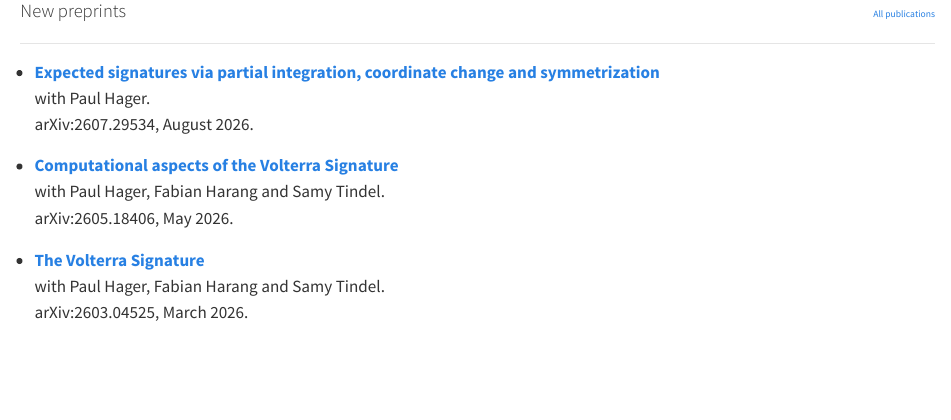
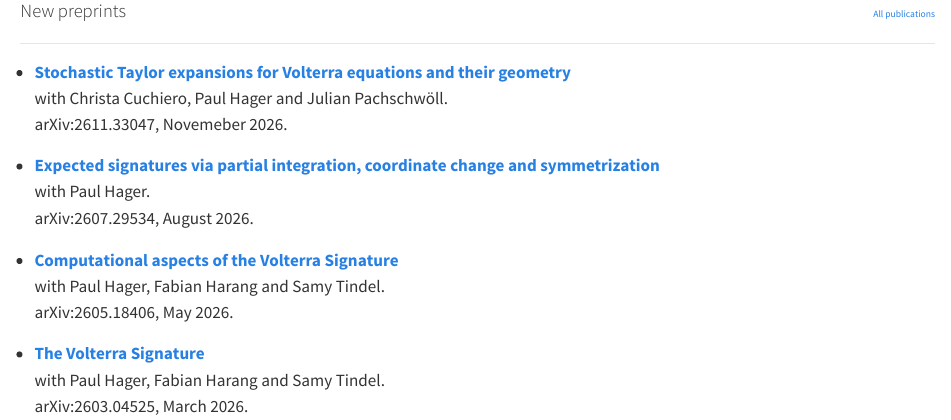
Before and after one commit to lucapelizzari/lucapelizzari.github.io, a Quarto document (index.qmd): the page in a window 1100 px wide, from 340 px down. Rendered offline with R 4.5, knitr and Pandoc in place of Quarto, with nearby package versions.

Commit message:
Update website

```diff
--- a/index.qmd
+++ b/index.qmd
@@ -37,6 +37,10 @@ My research develops mathematical foundations for stochastic models with memory,
 
 ::: {.paper-list}
 
+- **[Stochastic Taylor expansions for Volterra equations and their geometry](https://arxiv.org/abs/2611.33047)**
+  with Christa Cuchiero, Paul Hager and Julian Pachschwöll.
+  arXiv:2611.33047, Novemeber 2026.
+
 - **[Expected signatures via partial integration, coordinate change and symmetrization](https://arxiv.org/abs/2607.29534)**
   with Paul Hager.
   arXiv:2607.29534, August 2026.
```
Also changed, not shown: .quarto/idx/index.qmd.json, .quarto/idx/publications.qmd.json, 5 other files.
